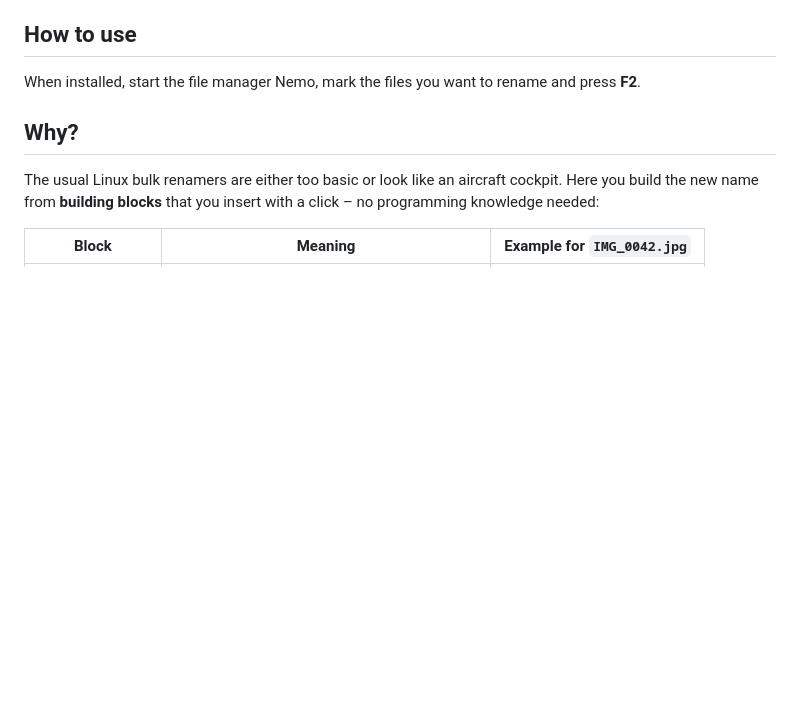
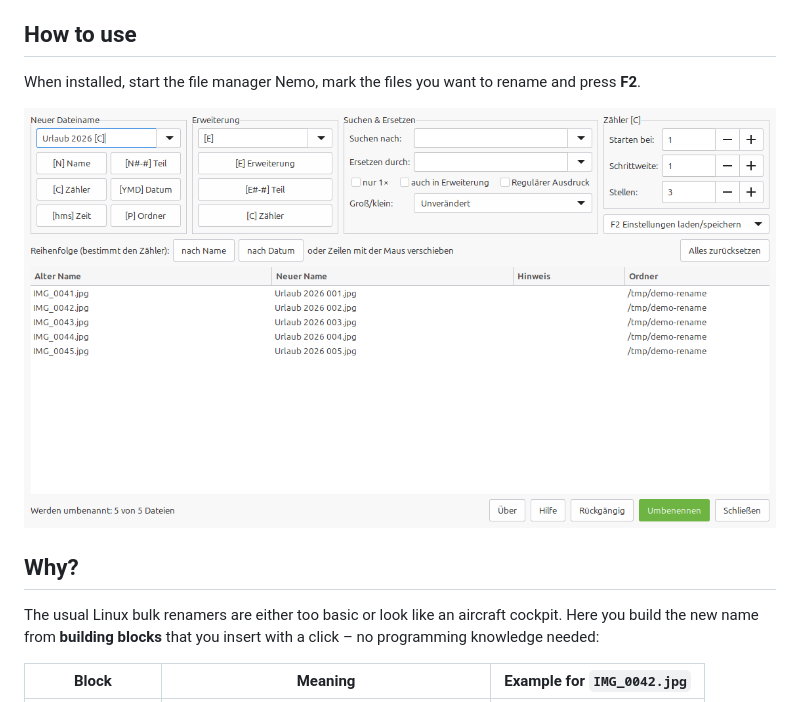
Before and after one commit to pawlucha4000/linux-speed-rename, a Markdown page: README.md, the part around the change. Rendered like a GitHub page; pictures changed too: docs/screenshot.png (added); blank space fills up the shorter version.

```diff
--- a/README.md
+++ b/README.md
@@ -10,6 +10,8 @@ Version 1.0.0 of 2026-11-21 · Programming: Paul Bittner · Licence: GNU GPL v3
 ## How to use
 
 When installed, start the file manager Nemo, mark the files you want to rename and press **F2**.
+
+![Linux Speed Rename with a sample mask](docs/screenshot.png)
 
 ## Why?
 
```
Also changed, not shown: README.de.md (+2 -0 lines).
